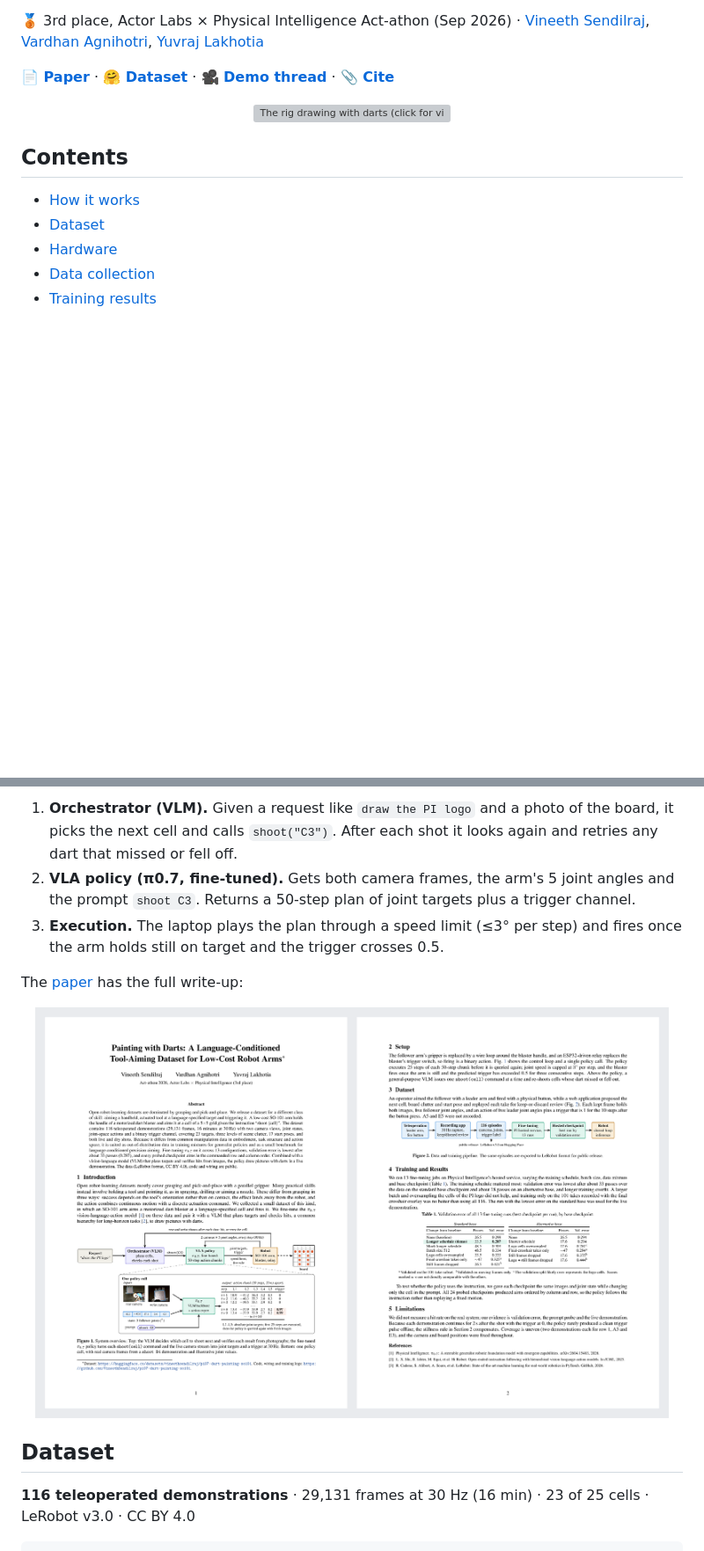
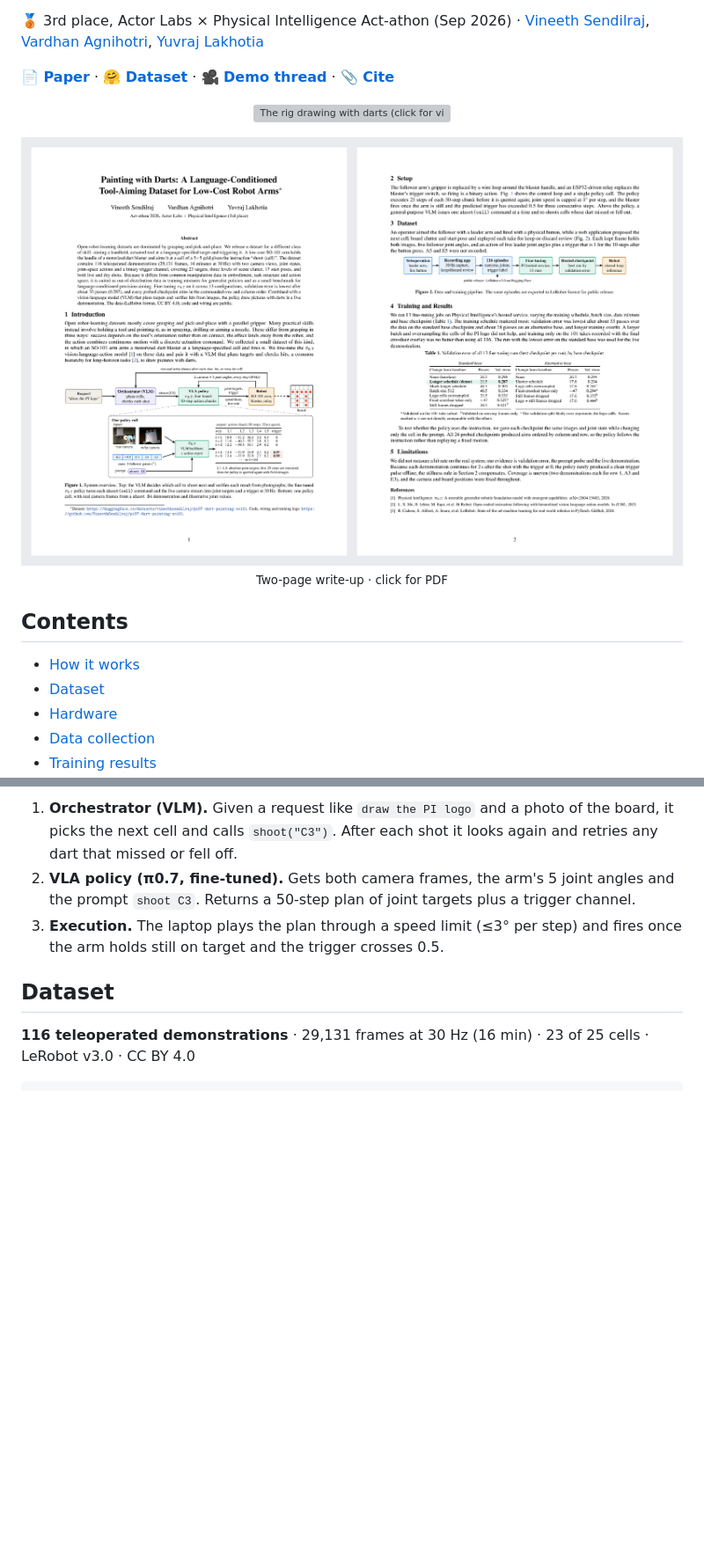
Before and after one commit to VineethSendilraj/pi07-dart-painting-so101, a Markdown page: README.md, 2 parts joined by grey strips. Shown at 88% size. Rendered like a GitHub page; blank space fills up the shorter version; grey boxes are pictures that could not be loaded.

Commit message:
README: paper preview at the top.

```diff
--- a/README.md
+++ b/README.md
@@ -8,6 +8,8 @@ Tell the arm `shoot B4` and it aims a motorized dart blaster at that cell and fi
 **[📄 Paper](docs/report/report.pdf)** · **[🤗 Dataset](https://huggingface.co/datasets/vineethsendilraj/pi07-dart-painting-so101)** · **[🎥 Demo thread](https://x.com/agno_three/status/2105353980377546994)** · **[📎 Cite](#citation)**
 
 <p align="center"><a href="docs/media/demo.mp4"><img src="docs/media/demo.gif" width="270" alt="The rig drawing with darts (click for video with sound)"></a></p>
+
+<p align="center"><a href="docs/report/report.pdf"><img src="docs/media/writeup-pages.png" width="760" alt="Two-page write-up (click for PDF)"></a><br><sub>Two-page write-up · click for PDF</sub></p>
 
 ## Contents
 
@@ -27,10 +29,6 @@ Tell the arm `shoot B4` and it aims a motorized dart blaster at that cell and fi
 1. **Orchestrator (VLM).** Given a request like `draw the PI logo` and a photo of the board, it picks the next cell and calls `shoot("C3")`. After each shot it looks again and retries any dart that missed or fell off.
 2. **VLA policy (π0.7, fine-tuned).** Gets both camera frames, the arm's 5 joint angles and the prompt `shoot C3`. Returns a 50-step plan of joint targets plus a trigger channel.
 3. **Execution.** The laptop plays the plan through a speed limit (≤3° per step) and fires once the arm holds still on target and the trigger crosses 0.5.
-
-The [paper](docs/report/report.pdf) has the full write-up:
-
-<p align="center"><a href="docs/report/report.pdf"><img src="docs/media/writeup-pages.png" width="720" alt="Two-page write-up (click for PDF)"></a></p>
 
 ## Dataset
 
```
